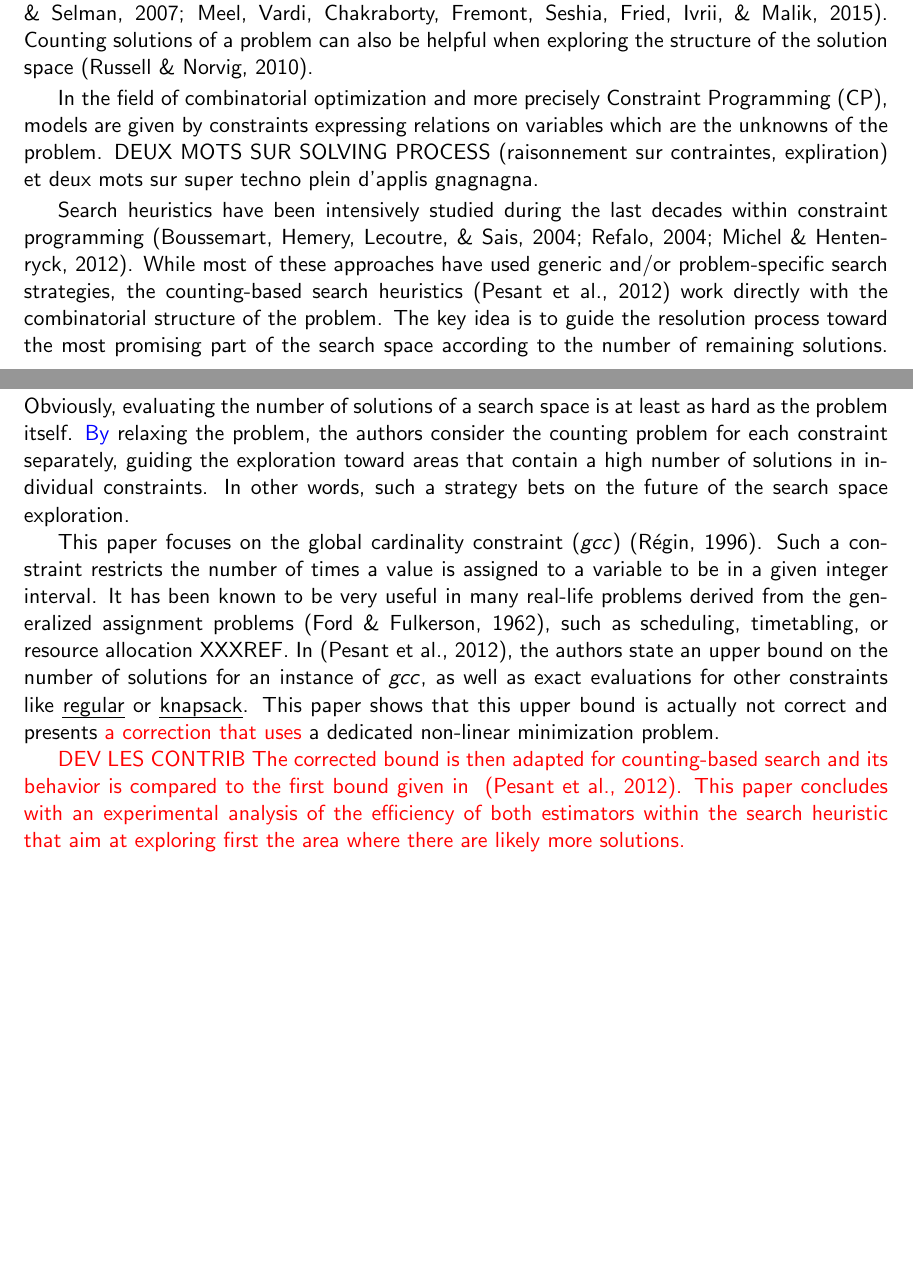
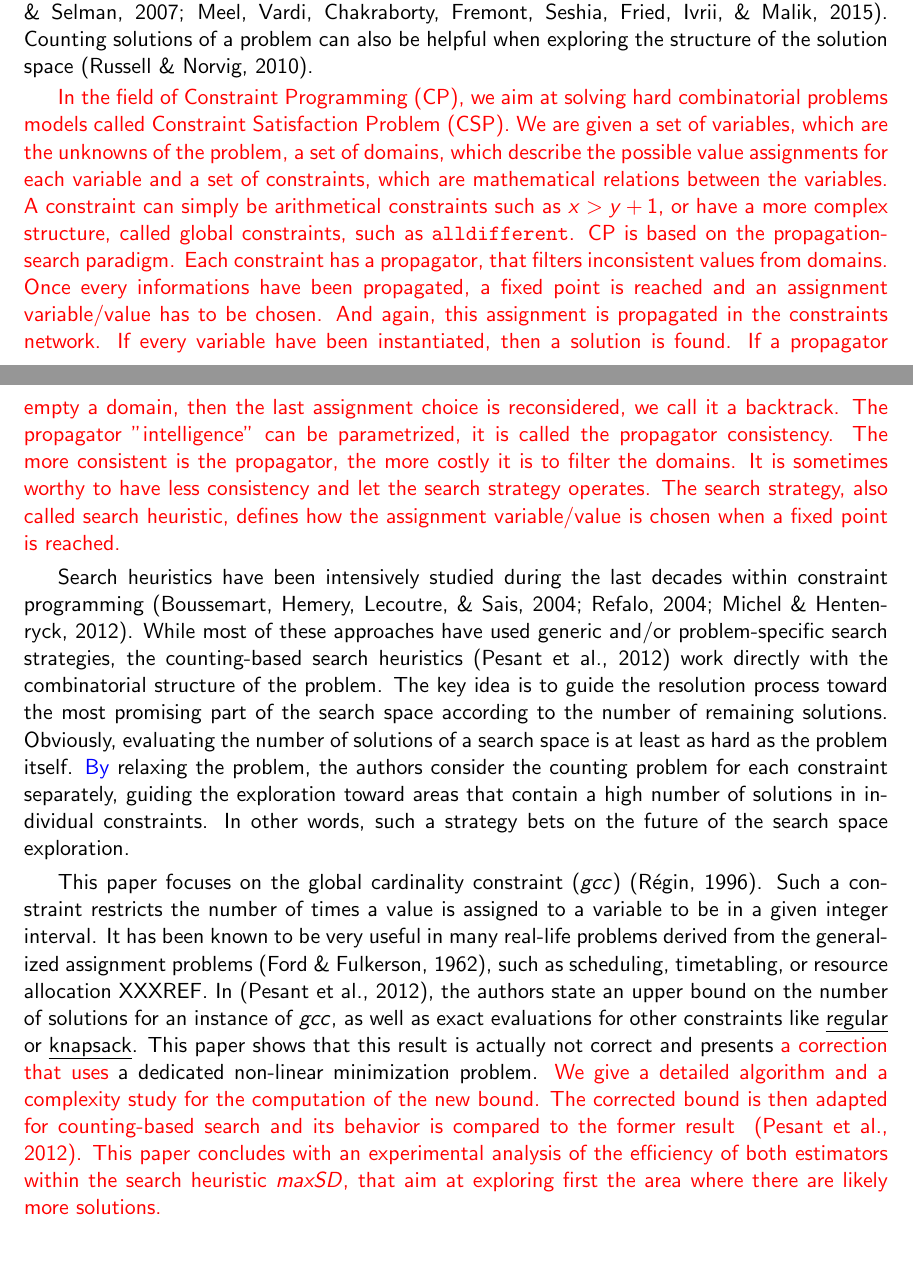
Before and after one commit to GiovanniLoBianco/Revisiting-Counting-Solutions-for-the-Global-Cardinality-Constraint, a LaTeX paper (main.tex, which reads intro.tex): two parts of pages 1 and 2 of 29, joined at a grey line, cut so that both start at the same text, the shorter picture padded with empty space. Compiled offline with pdfLaTeX.

Commit message:
update intro

```diff
--- a/intro.tex
+++ b/intro.tex
@@ -4,7 +4,7 @@
 Model counting is a fundamental problem in artificial intelligence. It consists in counting the number of solutions of a given problem without solving the problem and it has numerous applications such as probabilistic reasoning and machine learning \cite{GomesHSS07,DBLP:journals/corr/MeelVCFSFIM15}.
 Counting solutions of a problem can also be helpful when exploring the structure of the solution space~\cite{AI09}.
 
-In the field of combinatorial optimization and more precisely Constraint Programming (CP), models are given by constraints expressing relations on variables which are the unknowns of the problem. DEUX MOTS SUR SOLVING PROCESS (raisonnement sur contraintes, expliration) et deux mots sur super techno plein d'applis gnagnagna.
+\major{In the field of  Constraint Programming (CP), we aim at solving hard combinatorial problems models called Constraint Satisfaction Problem (CSP). We are given a set of variables, which are the unknowns of the problem, a set of domains, which describe the possible value assignments for each variable and a set of constraints, which are mathematical relations between the variables. A constraint can simply be arithmetical constraints such as $x > y+1$, or have a more complex structure, called global constraints, such as \texttt{alldifferent}. CP is based on the propagation-search paradigm. Each constraint has a propagator, that filters inconsistent values from domains. Once every informations have been propagated, a fixed point is reached and an assignment variable/value has to be chosen. And again, this assignment is propagated in the constraints network. If every variable have been instantiated, then a solution is found. If a propagator empty a domain, then the last assignment choice is reconsidered, we call it a backtrack. The propagator "intelligence" can be parametrized, it is called the propagator consistency. The more consistent is the propagator, the more costly it is to filter the domains. It is sometimes worthy to have less consistency and let the search strategy operates. The search strategy, also called search heuristic, defines how the assignment variable/value is chosen when a fixed point is reached.}
 
 Search heuristics have been intensively studied during the last decades within constraint programming~\cite{BoussemartHLS04,Refalo04,MichelH12}. While most of these approaches have used generic and/or problem-specific search strategies, the counting\--based search heuristics~\cite{PesantQZ12} work directly with the combinatorial structure of the problem. The key idea is to guide the resolution process toward the most promising part of the search space according to the number of remaining solutions.
 Obviously, evaluating the number of solutions of a search space is at least as hard as the problem itself.
@@ -14,10 +14,8 @@ Obviously, evaluating the number of solutions of a search space is at least as h
 This paper focuses on the global cardinality constraint ($gcc$)~\cite{Regin96}.
 Such a constraint restricts the number of times a value is assigned to a variable to be in a given integer interval. It has been known to be very useful in many real-life problems derived from the generalized assignment problems~\cite{Ford}, such as scheduling, timetabling, or resource allocation XXXREF.
 %It consists in instantiating a set of variables such as the number of occurrences of each taken value is between two given bounds.
-In~\cite{PesantQZ12}, the authors state an upper bound on the number of solutions for an instance of $gcc$, as well as exact evaluations for other constraints like \emph{regular} or \emph{knapsack}. This paper shows that this upper bound is actually not correct and presents \major{a correction that uses} a dedicated non\--linear minimization problem.
-
-\major{
-	DEV LES CONTRIB The corrected bound is then adapted for counting-based search and its behavior is compared to the first bound given in ~\cite{PesantQZ12}. This paper concludes with an experimental analysis of the efficiency of both estimators within the search heuristic that aim at exploring first the area where there are likely more solutions.
+In~\cite{PesantQZ12}, the authors state an upper bound on the number of solutions for an instance of $gcc$, as well as exact evaluations for other constraints like \emph{regular} or \emph{knapsack}. This paper shows that this result is actually not correct and presents \major{a correction that uses} a dedicated non\--linear minimization problem.
+\major{ We give a detailed algorithm and a complexity study for the computation of the new bound. The corrected bound is then adapted for counting-based search and its behavior is compared to the former result ~\cite{PesantQZ12}. This paper concludes with an experimental analysis of the efficiency of both estimators within the search heuristic $maxSD$, that aim at exploring first the area where there are likely more solutions.
 }
 
 \paragraph{Outline.} Section~\ref{previous} first introduces the required constraint programming (CP) background as well as the required material in graph and matching theory. Section \ref{errorStateoftheart} recalls the method proposed by~\cite{PesantQZ12} to compute an upper bound on the number of solutions for an instance of $gcc$ before presenting a counter-example of it. Section~\ref{calculatoryApproach} presents a direct calculation method based on a non\--linear minimization problem \major{and Section \ref{algoComparison} gives a time complexity study of the computation of this corrected upper bound. Finally Section \ref{expe} presents an experimental evaluation of the new upper bound within Counting-Based Search strategies.}
```
